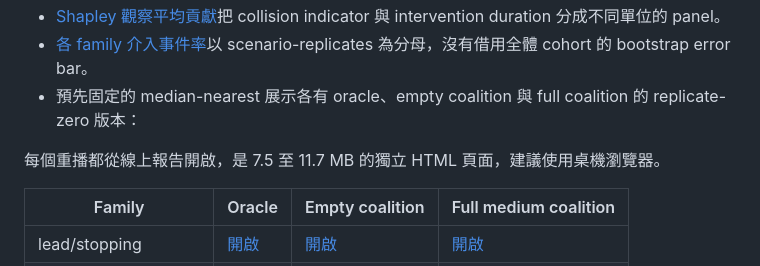
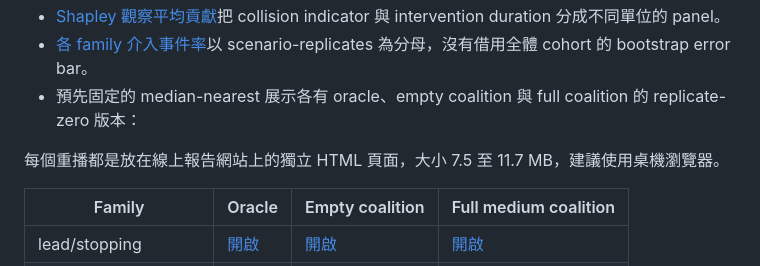
Before and after one commit to kuotunyu/perception-error-to-aeb, a Markdown page: README.md, the part around the change. GitHub-like rendering.

```diff
--- a/README.md
+++ b/README.md
@@ -79,7 +79,7 @@ Shapley 的 intervention-duration game 中，同一 channel 的觀察平均貢
 - [各 family 介入事件率](docs/figures/intervention-rates-by-family.svg)以 scenario-replicates 為分母，沒有借用全體 cohort 的 bootstrap error bar。
 - 預先固定的 median-nearest 展示各有 oracle、empty coalition 與 full coalition 的 replicate-zero 版本：
 
-每個重播都從線上報告開啟，是 7.5 至 11.7 MB 的獨立 HTML 頁面，建議使用桌機瀏覽器。
+每個重播都是放在線上報告網站上的獨立 HTML 頁面，大小 7.5 至 11.7 MB，建議使用桌機瀏覽器。
 
 | Family | Oracle | Empty coalition | Full medium coalition |
 | --- | --- | --- | --- |
```
Also changed, not shown: README.en.md (+1 -1 lines).
